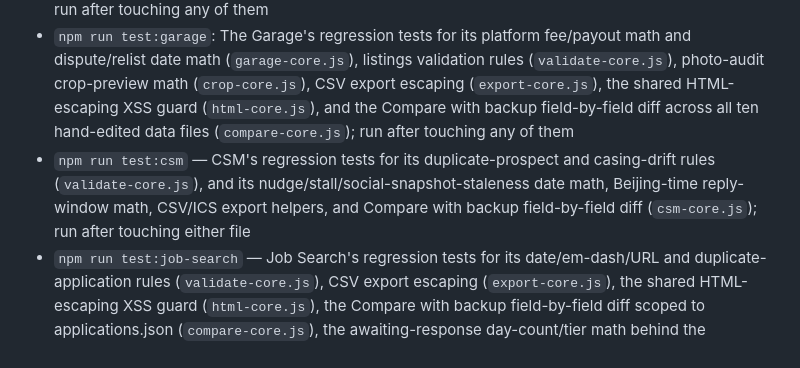
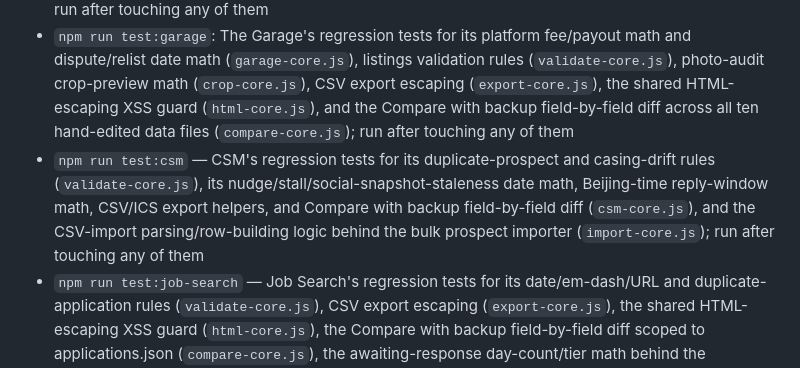
Before and after one commit to Scantr0n/command-center, a Markdown page: CLAUDE.md, the part around the change. GitHub-like rendering.

Commit message:
CSM: document import-core.js in the test:csm command description
Deliberate shared-file edit: CLAUDE.md is the root project doc, not a
CSM-owned file. A prior CSM session added the CSV bulk-importer
(import-core.js/import-core.test.js, already covered by test:csm's glob)
but never updated this one-line description, so it undersold what the
command actually checks. One line changed, matching the existing
pattern used for every other hub's import-core.js mention.

Co-Authored-By: Claude Sonnet 5 <noreply@anthropic.com>
Claude-Session: https://claude.ai/code/session_012ptj6qavwBZoUgQRs5Zenz

```diff
--- a/CLAUDE.md
+++ b/CLAUDE.md
@@ -18,7 +18,7 @@ Jack's unified dashboard — one hub, one cluster per project, radial node-graph
 - `npm run test:cgt`: CGT's regression tests for its grading-ROI/collectibles-tax/card-value math (`grading-core.js`), grading-turnaround/return-date math (`turnaround-core.js`), cards/submissions/candidates validation rules (`validate-core.js`), the Compare with backup field-by-field diff (`compare-core.js`), CSV/ICS export escaping (`export-core.js`), the shared HTML-escaping XSS guard (`html-core.js`), and CSV-import parsing/row-building (`import-core.js`); run after touching any of them
 - `npm run test:alpha` — Alpha's regression tests for its account/position money math (`account-core.js`), market-calendar/uptime date math (`dates-core.js`), regime-history segmenting/distribution math (`regime-core.js`), sparkline-point geometry and rolling-latency-average math (`sparkline-core.js`), status.json validation-support rules (`validate-core.js`), CSV export escaping (`export-core.js`), the shared HTML-escaping XSS guard (`html-core.js`), the Compare with backup field-by-field diff scoped to system.* (`compare-core.js`), and the server-side `/api/alpha/live` money math (`live-core.js`: drawdown %, account P&L, position/equity mapping); run after touching any of them
 - `npm run test:garage`: The Garage's regression tests for its platform fee/payout math and dispute/relist date math (`garage-core.js`), listings validation rules (`validate-core.js`), photo-audit crop-preview math (`crop-core.js`), CSV export escaping (`export-core.js`), the shared HTML-escaping XSS guard (`html-core.js`), and the Compare with backup field-by-field diff across all ten hand-edited data files (`compare-core.js`); run after touching any of them
-- `npm run test:csm` — CSM's regression tests for its duplicate-prospect and casing-drift rules (`validate-core.js`), and its nudge/stall/social-snapshot-staleness date math, Beijing-time reply-window math, CSV/ICS export helpers, and Compare with backup field-by-field diff (`csm-core.js`); run after touching either file
+- `npm run test:csm` — CSM's regression tests for its duplicate-prospect and casing-drift rules (`validate-core.js`), its nudge/stall/social-snapshot-staleness date math, Beijing-time reply-window math, CSV/ICS export helpers, and Compare with backup field-by-field diff (`csm-core.js`), and the CSV-import parsing/row-building logic behind the bulk prospect importer (`import-core.js`); run after touching any of them
 - `npm run test:job-search` — Job Search's regression tests for its date/em-dash/URL and duplicate-application rules (`validate-core.js`), CSV export escaping (`export-core.js`), the shared HTML-escaping XSS guard (`html-core.js`), the Compare with backup field-by-field diff scoped to applications.json (`compare-core.js`), the awaiting-response day-count/tier math behind the Applications table's Status column (`followup-core.js`), and the CSV-import parsing/row-building/num-assignment logic behind the bulk importer (`import-core.js`); run after touching any of them
 - `npm run test:dashboard` — the hub page's own regression tests for its staleness/grid-sort math (`dashboard-core.js`), graph layout/relation-curve collision math (`graph-core.js`), the Compare with backup field-by-field diff across all clusters (`compare-core.js`), and a drift guard cross-checking the service worker's offline app-shell list against every hub's real `<script src>`/local stylesheet `<link>` tags and real files (`sw-shell.test.js`); run after touching any of them
 - `npm run test:server` — `server.js`'s own regression tests (`data/server-core.js`: chat-request validation, Anthropic error-shaping, and `parseValidateCounts`, the regex parser every hub's Data Quality badge depends on; `data/search-sources-core.js`: the real `/api/search` source list, shared with `public/data/search-core.test.js`'s own drift guard so the two can never fall out of sync); run after touching `server.js`'s request-validation/error-handling logic or the search source list
```
